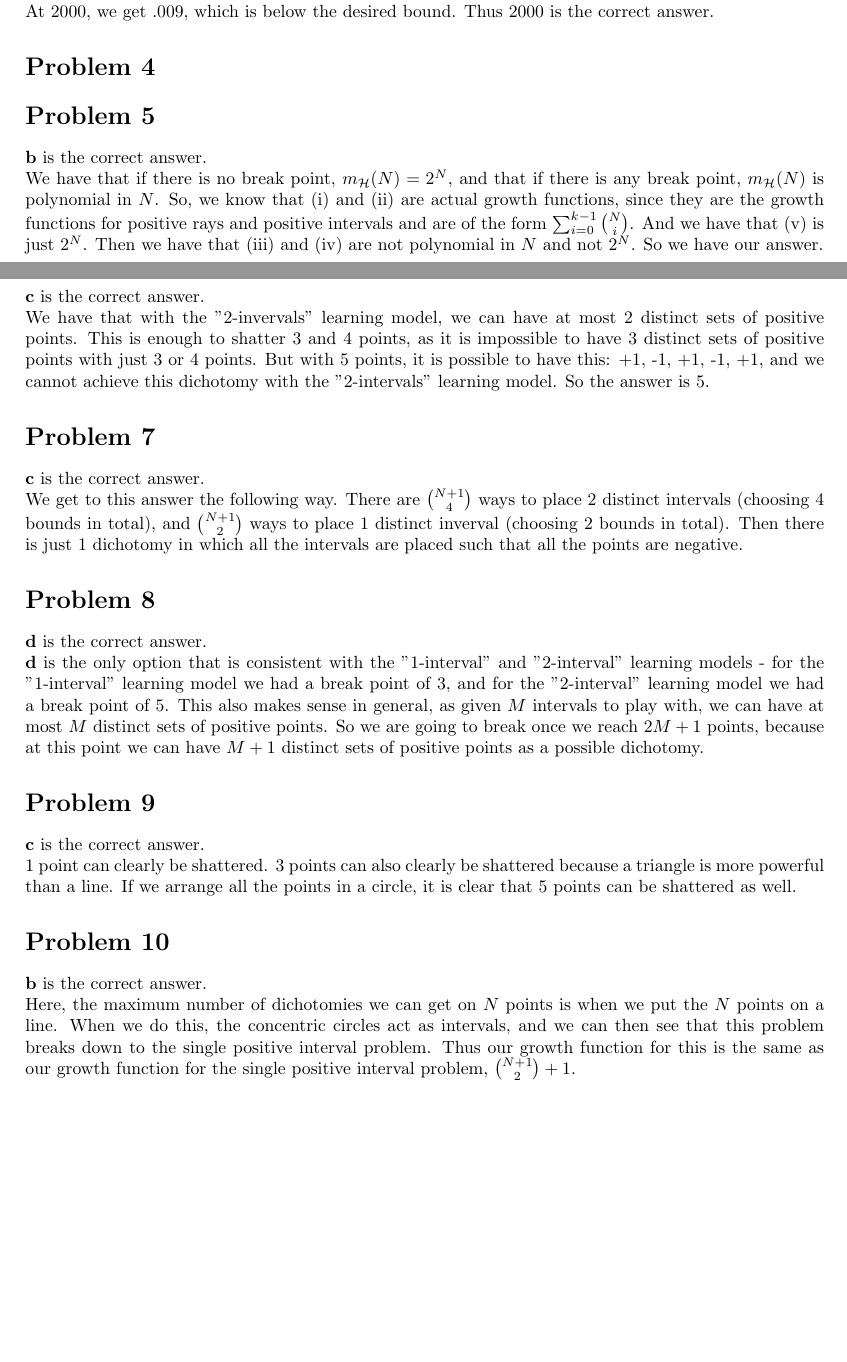
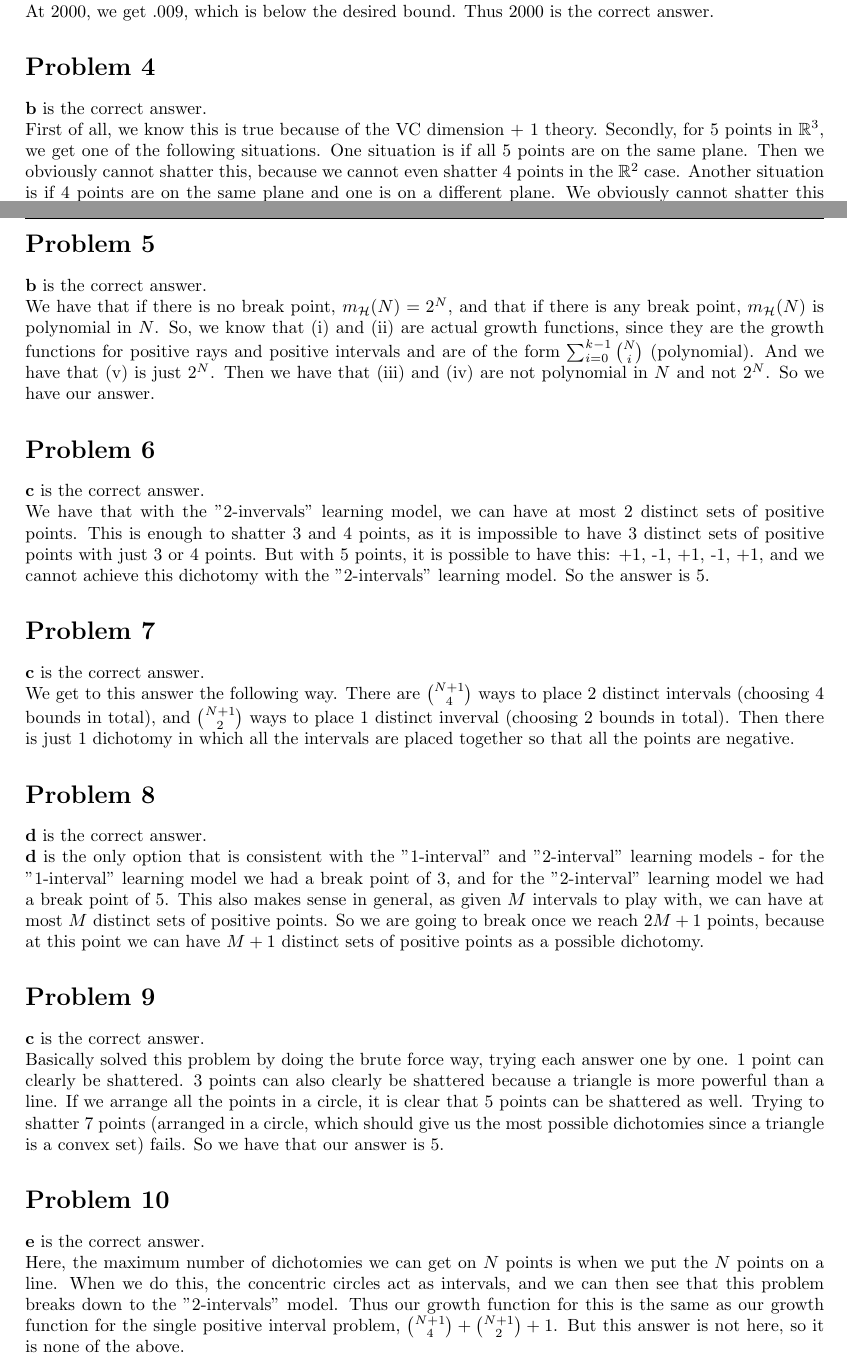
Before and after one commit to arcticmatt/CS156a, a LaTeX problem sheet (psets/pset3/pset3.tex): two parts of pages 1 and 2 of 2, joined at a grey line, cut so that both start at the same text, the shorter picture padded with empty space. Compiled offline with pdfLaTeX.

Commit message:
finish set 3

```diff
--- a/psets/pset3/pset3.tex
+++ b/psets/pset3/pset3.tex
@@ -67,4 +67,10 @@ $2000$ is the correct answer.
 
 %%%%%%%%%%%%%%%%%%%%%%%%%%%%%% Problem 4
 \section*{Problem 4}
+\textbf{b} is the correct answer.
 
+\noindent First of all, we know this is true because of the VC dimension + 1
+theory. Secondly, for 5 points in $\mathbb{R}^3$, we get one of the following
+situations. One situation is if all 5 points are on the same plane. Then
+we obviously cannot shatter this, because we cannot even shatter 4 points in the
+$\mathbb{R}^2$ case. Another situation is if 4 points are on the same plane
@@ -76,9 +88,9 @@ $2000$ is the correct answer.
 and that if there is any break point, $m_{\mathcal{H}}(N)$ is polynomial in $N$.
 So, we know that (i) and (ii) are actual growth functions, since they are
 the growth functions for positive rays and positive intervals and are of the
-form $\sum_{i=0}^{k-1}\binom{N}{i}$. And we have that (v) is just $2^N$. Then
-we have that (iii) and (iv) are not polynomial in $N$ and not $2^N$. So we have
-our answer.
+form $\sum_{i=0}^{k-1}\binom{N}{i}$ (polynomial). And we have that (v) is just
+$2^N$. Then we have that (iii) and (iv) are not polynomial in $N$ and not $2^N$.
+So we have our answer.
 %%%%%%%%%%%%%%%%%%%%%%%%%%%%%% Problem 6
 \section*{Problem 6}
 \textbf{c} is the correct answer.
@@ -97,7 +109,7 @@ model. So the answer is 5.
 ways to place 2 distinct intervals (choosing 4 bounds in total),
 and $\binom{N+1}{2}$ ways to place 1 distinct inverval (choosing 2 bounds in
 total). Then there is just $1$ dichotomy in which all the intervals are placed
-such that all the points are negative.
+together so that all the points are negative.
 %%%%%%%%%%%%%%%%%%%%%%%%%%%%%% Problem 8
 \section*{Problem 8}
 \textbf{d} is the correct answer.
@@ -113,18 +125,23 @@ sets of positive points as a possible dichotomy.
 \section*{Problem 9}
 \textbf{c} is the correct answer.
 
-\noindent 1 point can clearly be shattered. 3 points can also clearly be
-shattered because a triangle is more powerful than a line. If we arrange all
-the points in a circle, it is clear that 5 points can be shattered as well.
+\noindent Basically solved this problem by doing the brute force way, trying
+each answer one by one. 1 point can clearly be shattered. 3 points can also
+clearly be shattered because a triangle is more powerful than a line. If we
+arrange all the points in a circle, it is clear that 5 points can be shattered
+as well. Trying to shatter 7 points (arranged in a circle, which should give
+us the most possible dichotomies since a triangle is a convex set) fails.
+So we have that our answer is 5.
 
 %%%%%%%%%%%%%%%%%%%%%%%%%%%%%% Problem 10
 \section*{Problem 10}
-\textbf{b} is the correct answer.
+\textbf{e} is the correct answer.
 
 \noindent Here, the maximum number of dichotomies we can get on $N$ points
 is when we put the $N$ points on a line. When we do this, the concentric circles
 act as intervals, and we can then see that this problem breaks down to
-the single positive interval problem. Thus our growth function for this is
+the "2-intervals" model. Thus our growth function for this is
 the same as our growth function for the single positive interval problem,
-$\binom{N+1}{2} + 1$.
+$\binom{N+1}{4} + \binom{N+1}{2} + 1$. But this answer is not here, so it
+is none of the above.
 \end{document}
```
Also changed, not shown: psets/pset3/pset3.pdf, psets/pset3/pset3.tex (6 more changed lines).
